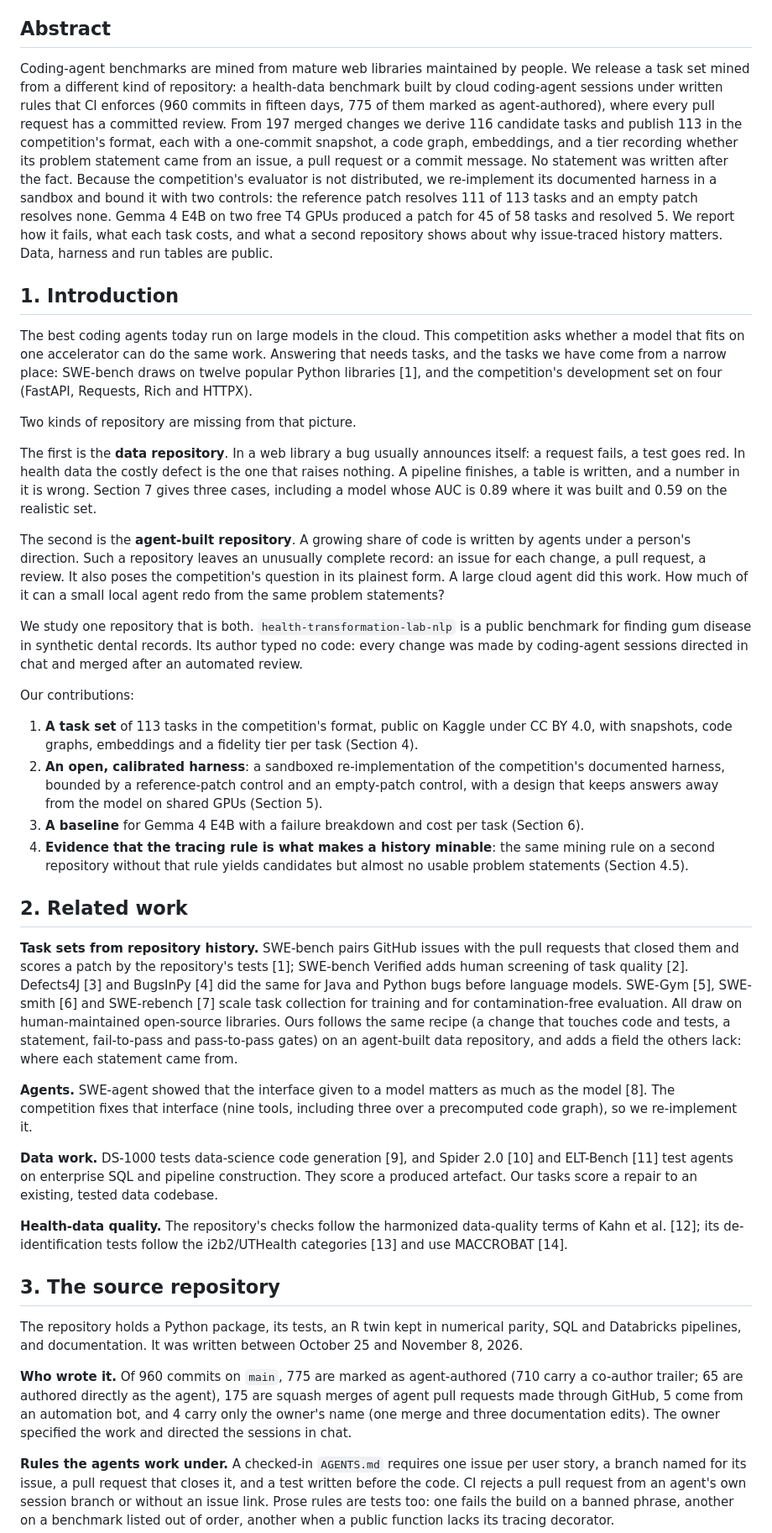
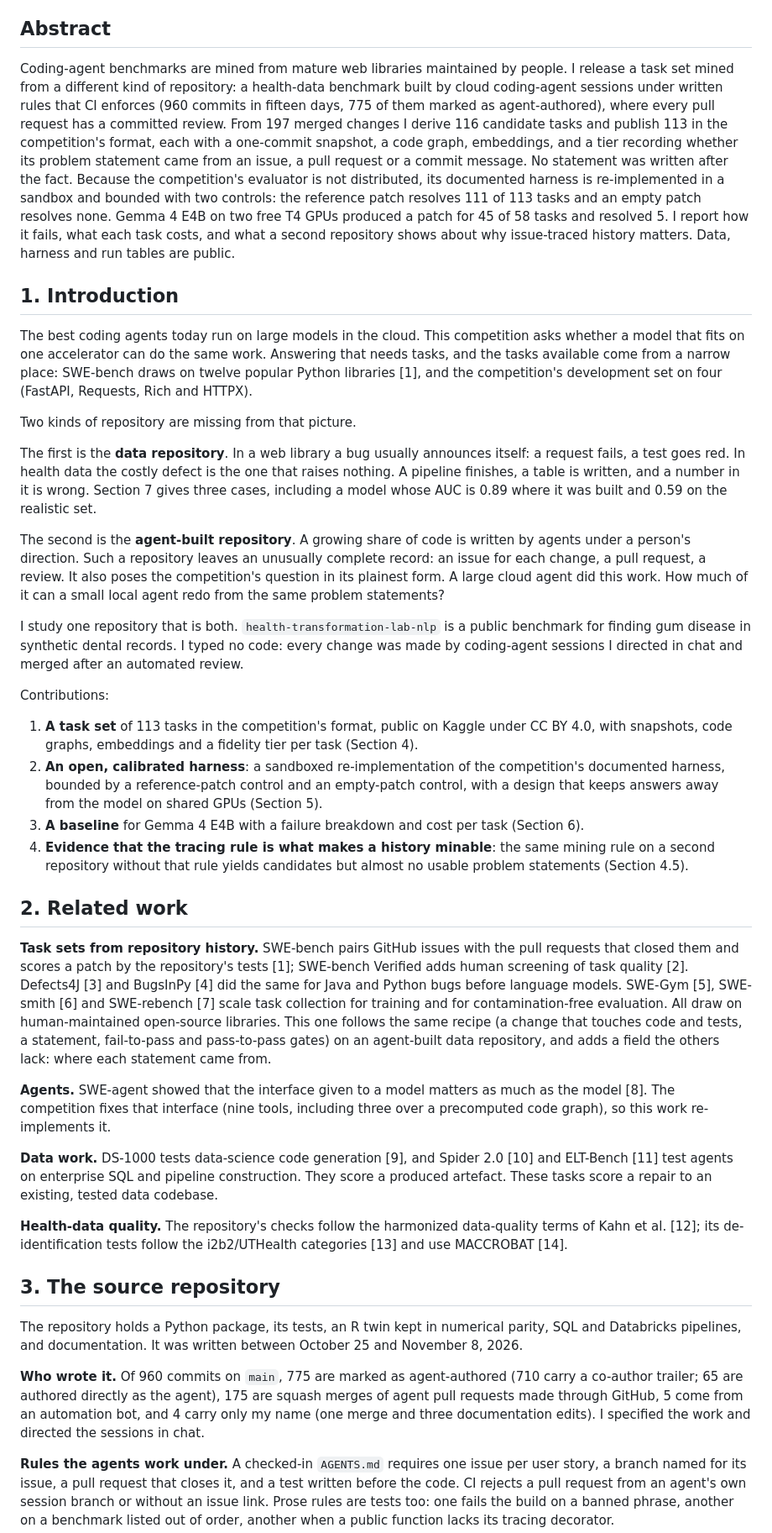
Before and after one commit to healthtransformationlab/gemma-developer-agent, a Markdown page: paper/writeup.md, the part around one of its changes. Shown at 84% size. Rendered like a GitHub page.

```diff
--- a/paper/writeup.md
+++ b/paper/writeup.md
@@ -6,11 +6,11 @@
 
 ## Abstract
 
-Coding-agent benchmarks are mined from mature web libraries maintained by people. We release a task set mined from a different kind of repository: a health-data benchmark built by cloud coding-agent sessions under written rules that CI enforces (960 commits in fifteen days, 775 of them marked as agent-authored), where every pull request has a committed review. From 197 merged changes we derive 116 candidate tasks and publish 113 in the competition's format, each with a one-commit snapshot, a code graph, embeddings, and a tier recording whether its problem statement came from an issue, a pull request or a commit message. No statement was written after the fact. Because the competition's evaluator is not distributed, we re-implement its documented harness in a sandbox and bound it with two controls: the reference patch resolves 111 of 113 tasks and an empty patch resolves none. Gemma 4 E4B on two free T4 GPUs produced a patch for 45 of 58 tasks and resolved 5. We report how it fails, what each task costs, and what a second repository shows about why issue-traced history matters. Data, harness and run tables are public.
+Coding-agent benchmarks are mined from mature web libraries maintained by people. I release a task set mined from a different kind of repository: a health-data benchmark built by cloud coding-agent sessions under written rules that CI enforces (960 commits in fifteen days, 775 of them marked as agent-authored), where every pull request has a committed review. From 197 merged changes I derive 116 candidate tasks and publish 113 in the competition's format, each with a one-commit snapshot, a code graph, embeddings, and a tier recording whether its problem statement came from an issue, a pull request or a commit message. No statement was written after the fact. Because the competition's evaluator is not distributed, its documented harness is re-implemented in a sandbox and bounded with two controls: the reference patch resolves 111 of 113 tasks and an empty patch resolves none. Gemma 4 E4B on two free T4 GPUs produced a patch for 45 of 58 tasks and resolved 5. I report how it fails, what each task costs, and what a second repository shows about why issue-traced history matters. Data, harness and run tables are public.
 
 ## 1. Introduction
 
-The best coding agents today run on large models in the cloud. This competition asks whether a model that fits on one accelerator can do the same work. Answering that needs tasks, and the tasks we have come from a narrow place: SWE-bench draws on twelve popular Python libraries [1], and the competition's development set on four (FastAPI, Requests, Rich and HTTPX).
+The best coding agents today run on large models in the cloud. This competition asks whether a model that fits on one accelerator can do the same work. Answering that needs tasks, and the tasks available come from a narrow place: SWE-bench draws on twelve popular Python libraries [1], and the competition's development set on four (FastAPI, Requests, Rich and HTTPX).
 
 Two kinds of repository are missing from that picture.
 
@@ -18,9 +18,9 @@ The first is the **data repository**. In a web library a bug usually announces i
 
 The second is the **agent-built repository**. A growing share of code is written by agents under a person's direction. Such a repository leaves an unusually complete record: an issue for each change, a pull request, a review. It also poses the competition's question in its plainest form. A large cloud agent did this work. How much of it can a small local agent redo from the same problem statements?
 
-We study one repository that is both. `health-transformation-lab-nlp` is a public benchmark for finding gum disease in synthetic dental records. Its author typed no code: every change was made by coding-agent sessions directed in chat and merged after an automated review.
+I study one repository that is both. `health-transformation-lab-nlp` is a public benchmark for finding gum disease in synthetic dental records. I typed no code: every change was made by coding-agent sessions I directed in chat and merged after an automated review.
 
-Our contributions:
+Contributions:
 
 1. **A task set** of 113 tasks in the competition's format, public on Kaggle under CC BY 4.0, with snapshots, code graphs, embeddings and a fidelity tier per task (Section 4).
 2. **An open, calibrated harness**: a sandboxed re-implementation of the competition's documented harness, bounded by a reference-patch control and an empty-patch control, with a design that keeps answers away from the model on shared GPUs (Section 5).
@@ -29,11 +29,11 @@ Our contributions:
 
 ## 2. Related work
 
-**Task sets from repository history.** SWE-bench pairs GitHub issues with the pull requests that closed them and scores a patch by the repository's tests [1]; SWE-bench Verified adds human screening of task quality [2]. Defects4J [3] and BugsInPy [4] did the same for Java and Python bugs before language models. SWE-Gym [5], SWE-smith [6] and SWE-rebench [7] scale task collection for training and for contamination-free evaluation. All draw on human-maintained open-source libraries. Ours follows the same recipe (a change that touches code and tests, a statement, fail-to-pass and pass-to-pass gates) on an agent-built data repository, and adds a field the others lack: where each statement came from.
+**Task sets from repository history.** SWE-bench pairs GitHub issues with the pull requests that closed them and scores a patch by the repository's tests [1]; SWE-bench Verified adds human screening of task quality [2]. Defects4J [3] and BugsInPy [4] did the same for Java and Python bugs before language models. SWE-Gym [5], SWE-smith [6] and SWE-rebench [7] scale task collection for training and for contamination-free evaluation. All draw on human-maintained open-source libraries. This one follows the same recipe (a change that touches code and tests, a statement, fail-to-pass and pass-to-pass gates) on an agent-built data repository, and adds a field the others lack: where each statement came from.
 
-**Agents.** SWE-agent showed that the interface given to a model matters as much as the model [8]. The competition fixes that interface (nine tools, including three over a precomputed code graph), so we re-implement it.
+**Agents.** SWE-agent showed that the interface given to a model matters as much as the model [8]. The competition fixes that interface (nine tools, including three over a precomputed code graph), so this work re-implements it.
 
-**Data work.** DS-1000 tests data-science code generation [9], and Spider 2.0 [10] and ELT-Bench [11] test agents on enterprise SQL and pipeline construction. They score a produced artefact. Our tasks score a repair to an existing, tested data codebase.
+**Data work.** DS-1000 tests data-science code generation [9], and Spider 2.0 [10] and ELT-Bench [11] test agents on enterprise SQL and pipeline construction. They score a produced artefact. These tasks score a repair to an existing, tested data codebase.
 
 **Health-data quality.** The repository's checks follow the harmonized data-quality terms of Kahn et al. [12]; its de-identification tests follow the i2b2/UTHealth categories [13] and use MACCROBAT [14].
 
@@ -41,7 +41,7 @@ Our contributions:
 
 The repository holds a Python package, its tests, an R twin kept in numerical parity, SQL and Databricks pipelines, and documentation. It was written between October 25 and November 8, 2026.
 
-**Who wrote it.** Of 960 commits on `main`, 775 are marked as agent-authored (710 carry a co-author trailer; 65 are authored directly as the agent), 175 are squash merges of agent pull requests made through GitHub, 5 come from an automation bot, and 4 carry only the owner's name (one merge and three documentation edits). The owner specified the work and directed the sessions in chat.
+**Who wrote it.** Of 960 commits on `main`, 775 are marked as agent-authored (710 carry a co-author trailer; 65 are authored directly as the agent), 175 are squash merges of agent pull requests made through GitHub, 5 come from an automation bot, and 4 carry only my name (one merge and three documentation edits). I specified the work and directed the sessions in chat.
 
 **Rules the agents work under.** A checked-in `AGENTS.md` requires one issue per user story, a branch named for its issue, a pull request that closes it, and a test written before the code. CI rejects a pull request from an agent's own session branch or without an issue link. Prose rules are tests too: one fails the build on a banned phrase, another on a benchmark listed out of order, another when a public function lacks its tracing decorator.
 
```
Also changed, not shown: other parts of paper/writeup.md (+8 -8 lines), paper/sources.md (+3 -3 lines).
